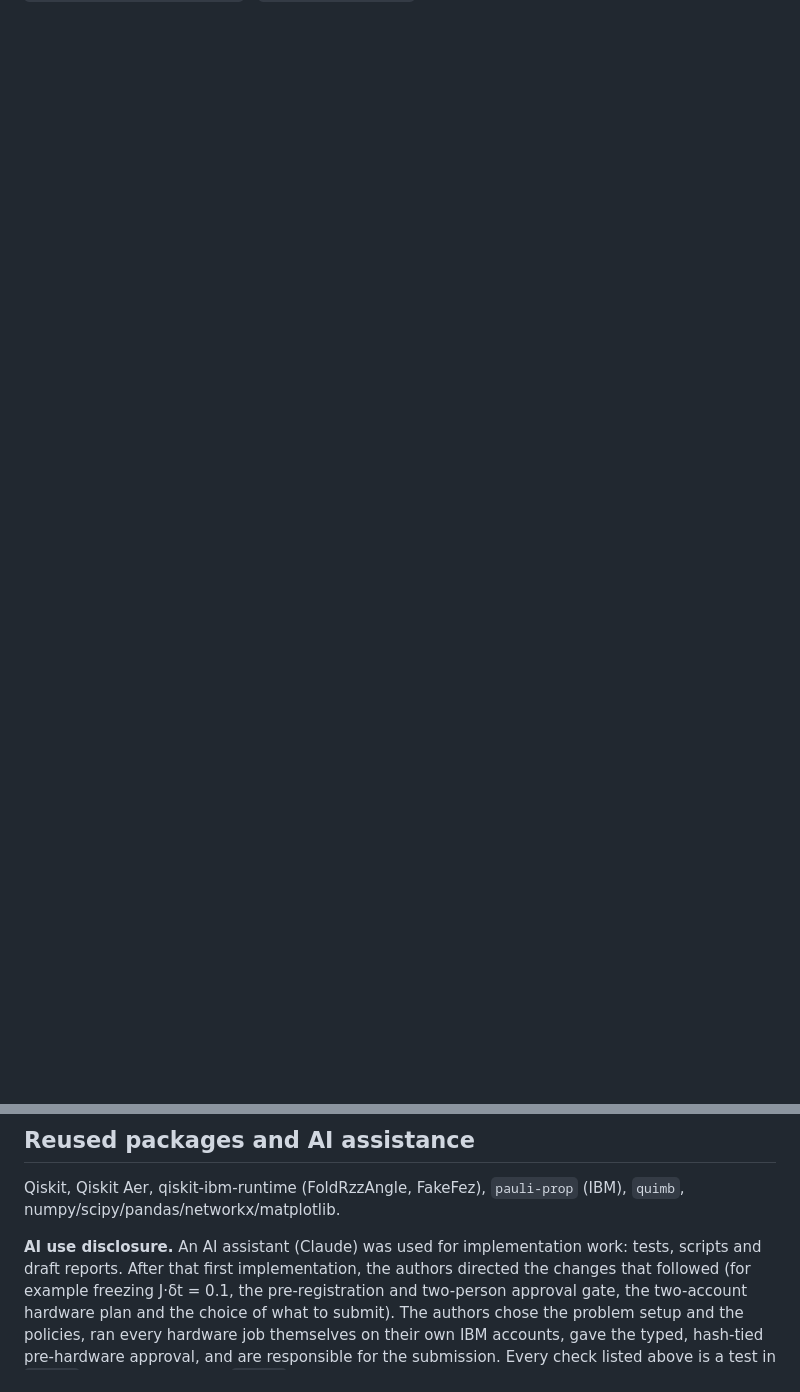
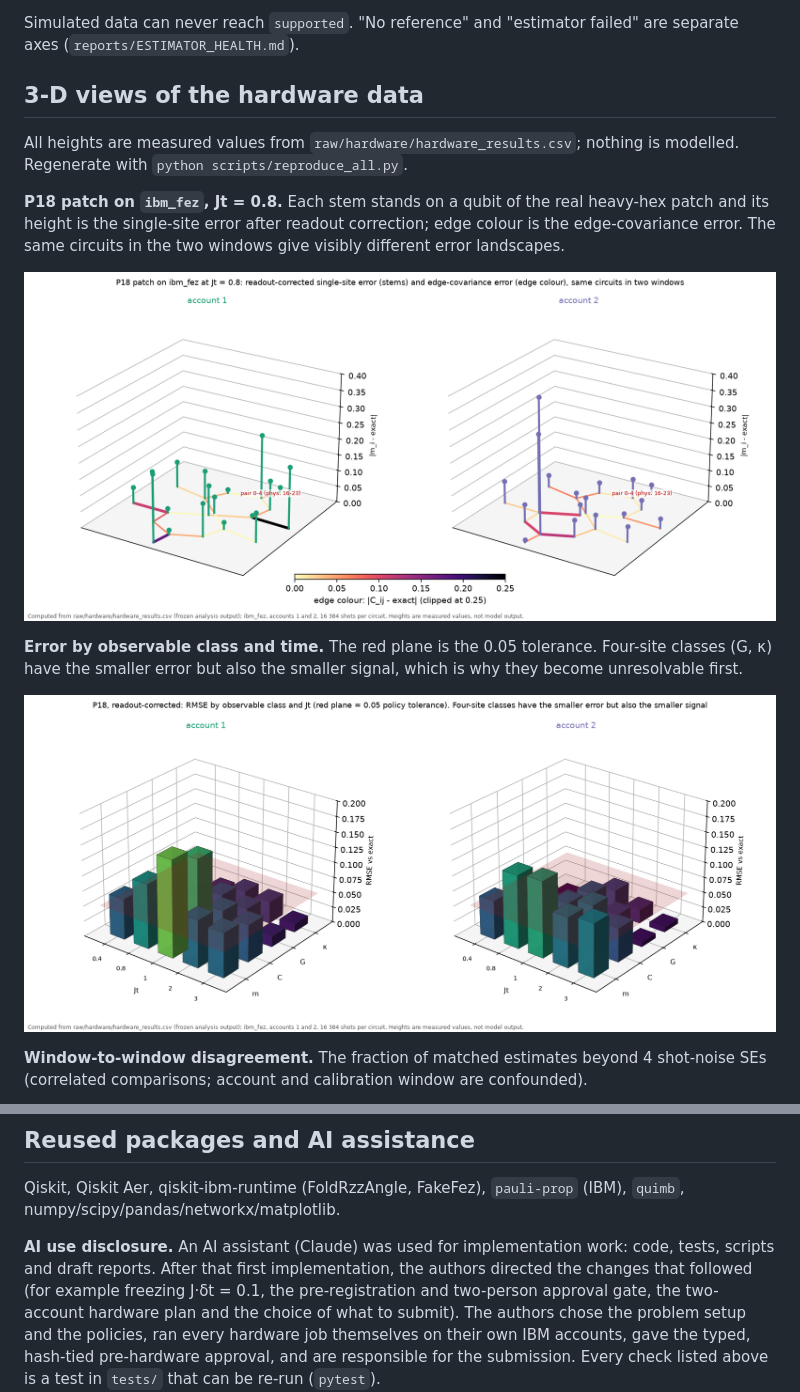
Before and after one commit to LuciferK47/qff_bits_team_nwczyg, a Markdown page: README.md, 2 parts joined by grey strips. Rendered like a GitHub page; pictures changed too: figures/showcase_P18_patch_error_3d.png (added), figures/showcase_P18_rmse_surface_3d.png (added); blank space fills up the shorter version.

Commit message:
README: pipeline and trust-policy diagrams, 3-D hardware figures; AI-disclosure wording aligned; re-verified archive (sha 26127042)

```diff
--- a/README.md
+++ b/README.md
@@ -45,0 +79,15 @@ Estimator health: 69 of 4 230 hardware estimates are non-finite and 30 more lack
+Simulated data can never reach `supported`. "No reference" and "estimator failed" are separate axes (`reports/ESTIMATOR_HEALTH.md`).
+
+## 3-D views of the hardware data
+All heights are measured values from `raw/hardware/hardware_results.csv`; nothing is modelled. Regenerate with `python scripts/reproduce_all.py`.
+
+**P18 patch on `ibm_fez`, Jt = 0.8.** Each stem stands on a qubit of the real heavy-hex patch and its height is the single-site error after readout correction; edge colour is the edge-covariance error. The same circuits in the two windows give visibly different error landscapes.
+
+![P18 patch error in 3-D](figures/showcase_P18_patch_error_3d.png)
+
+**Error by observable class and time.** The red plane is the 0.05 tolerance. Four-site classes (G, κ) have the smaller error but also the smaller signal, which is why they become unresolvable first.
+
+![P18 RMSE surface](figures/showcase_P18_rmse_surface_3d.png)
+
+**Window-to-window disagreement.** The fraction of matched estimates beyond 4 shot-noise SEs (correlated comparisons; account and calibration window are confounded).
+
@@ -141,7 +194,7 @@ classical timings are for one laptop CPU; the optional disturbance-spreading ext
 ## Reused packages and AI assistance
 Qiskit, Qiskit Aer, qiskit-ibm-runtime (FoldRzzAngle, FakeFez), `pauli-prop` (IBM), `quimb`, numpy/scipy/pandas/networkx/matplotlib.
 
-**AI use disclosure.** An AI assistant (Claude) was used  for implementation work: tests, scripts and draft reports.
+**AI use disclosure.** An AI assistant (Claude) was used for implementation work: code, tests, scripts and draft reports.
 After that first implementation, the authors directed the changes that followed (for example freezing J·δt = 0.1, the pre-registration and two-person approval gate, the two-account hardware plan and the choice of what to submit). The authors chose the problem setup
 and the policies, ran every hardware job themselves on their own IBM accounts, gave the typed, hash-tied pre-hardware approval, and are responsible for the submission. Every check listed above is a test in `tests/` that can be re-run (`pytest`).
 
```
Also changed, not shown: other parts of README.md (+38 -0 lines), FINAL_RELEASE_VERIFICATION.md (+3 -3 lines), reports/LIMITATIONS.md (+1 -1 lines), figures/showcase_P18_drift_3d.png (added), figures/showcase_P40_Jt0_3d.png (added), 7 other files.
